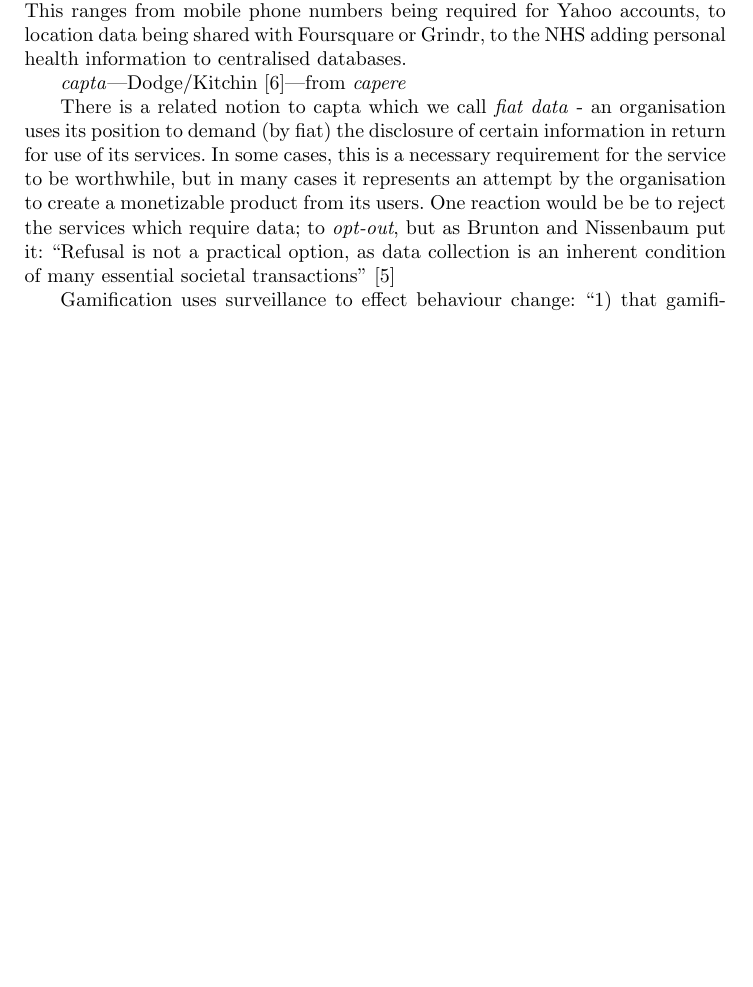
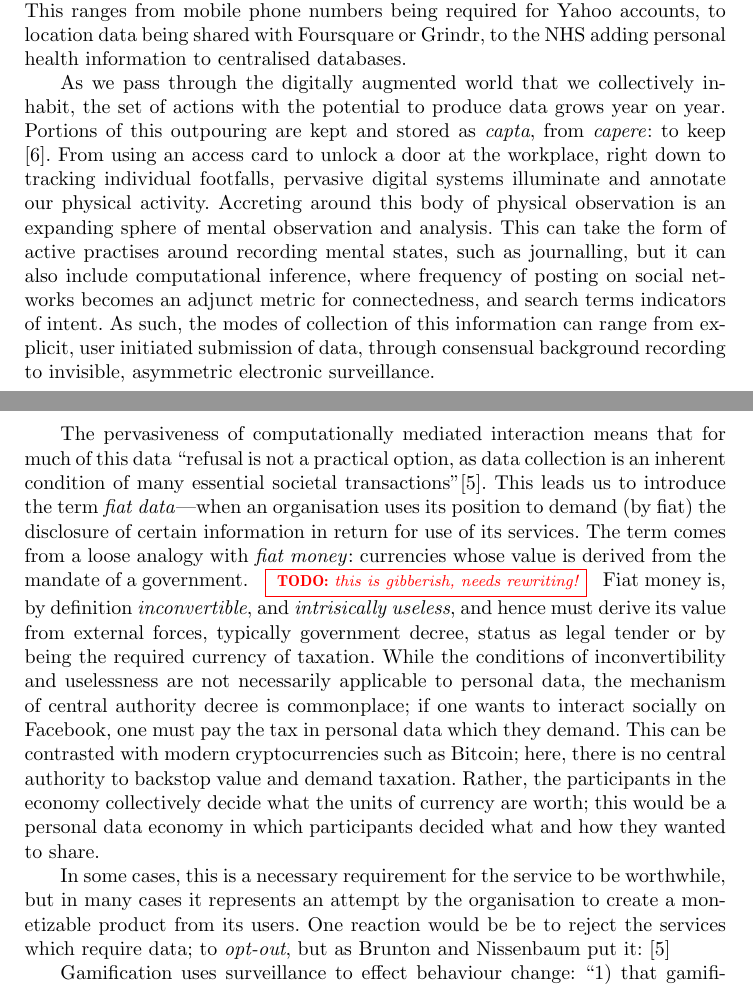
Before and after one commit to sociam/DEFChapter-Obfuscation, a LaTeX document (yearbook-obscurity/DEF-Obfuscation.tex): part of page 1 of 9 before the commit and two parts of pages 1 and 2 of 10 after it, the two joined at a grey line, cut so that both start at the same text, the shorter picture padded with empty space. Compiled offline with pdfLaTeX.

Commit message:
Adding stuff

```diff
--- a/yearbook-obscurity/DEF-Obfuscation.tex
+++ b/yearbook-obscurity/DEF-Obfuscation.tex
@@ -11,6 +11,7 @@
 \usepackage{paralist}
 \usepackage{graphicx}
 \usepackage{color}
+\usepackage{url}
 
 
 %Make figures easier
@@ -85,17 +86,51 @@ parties. This ranges from mobile phone numbers being required for Yahoo
 accounts, to location data being shared with Foursquare or Grindr, to the NHS
 adding personal health information to centralised databases.
 
-\emph{capta}---Dodge/Kitchin \cite{dodge2005codes}---from \emph{capere}
+As we pass through the digitally augmented world that we collectively inhabit,
+the set of actions with the potential to produce data grows year on year.
+Portions of this outpouring are kept and stored as
+\emph{capta}, from \emph{capere}: to keep \cite{dodge2005codes}. From
+using an access card to unlock a door at the workplace, right down to tracking
+individual footfalls, pervasive digital systems illuminate and annotate our
+physical activity. Accreting around this body of physical observation is an
+expanding sphere of mental observation and analysis. This can take the form of
+active practises around recording mental states, such as journalling, but it can
+also include computational inference, where frequency of posting on social
+networks becomes an adjunct metric for connectedness, and search terms
+indicators of intent. As such, the modes of collection of this information can
+range from explicit, user initiated submission of data, through consensual
+background recording to invisible, asymmetric electronic surveillance.
 
-There is a related notion to capta which we call \emph{fiat data} - an
+The pervasiveness of computationally mediated interaction means that for much of
+this data ``refusal is not a practical option, as data collection is an
+inherent condition of many essential societal
+transactions''\cite{brunton2011vernacular}. This leads us to introduce the term \emph{fiat data}---when an
 organisation uses its position to demand (by fiat) the disclosure of certain
-information in return for use of its services. In some cases, this is a
+information in return for use of its services. The term comes from a loose
+analogy with \emph{fiat money}: currencies whose value is derived from the
+mandate of a government.
+\todo{this is gibberish, needs rewriting!}
+Fiat money is, by definition
+\emph{inconvertible}, and \emph{intrisically useless}, and hence must derive
+its value from external forces, typically government decree, status as legal
+tender or by being the required currency of taxation. While the conditions of
+inconvertibility and uselessness are not necessarily applicable to personal
+data, the mechanism of central authority decree is commonplace; if one wants to
+interact socially on Facebook, one must pay the tax in personal data which they
+demand. This can be contrasted with modern cryptocurrencies such as Bitcoin;
+here, there is no central authority to backstop value and demand taxation.
+Rather, the participants in the economy collectively decide what the units
+of currency are worth; this would be a personal data economy in which
+participants decided what and how they wanted to share.
+
+
+
+
+In some cases, this is a
 necessary requirement for the service to be worthwhile, but in many cases it
 represents an attempt by the organisation to create a monetizable product from
 its users. One reaction would be be to reject the services which require data;
 to \emph{opt-out}, but as Brunton and Nissenbaum put it:
-``Refusal is not a practical option, as data collection is an inherent condition
-of many essential societal transactions''
 \cite{brunton2011vernacular}
 
 Gamification uses surveillance to effect behaviour change:
```
Also changed, not shown: yearbook-obscurity/DEF-Obfuscation.tex (9 more changed lines).
